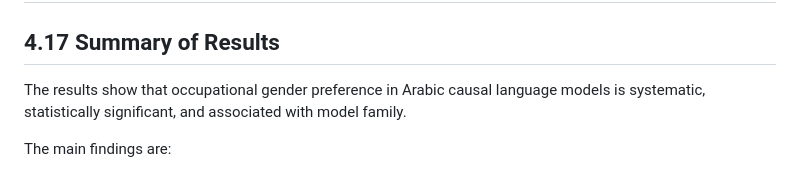
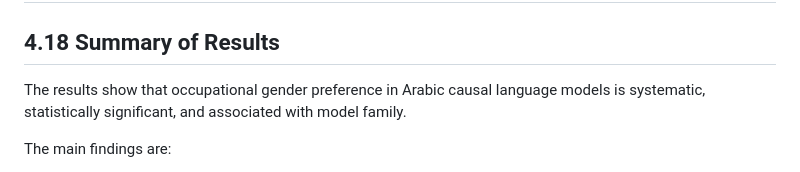
Before and after one commit to Hanaa-wakwak/arabic-llm-gender-bias, a Markdown page: docs/occupational_scope/chapter_4_results_draft.md, the part around the change. Drawn GitHub-style.

```diff
--- a/docs/occupational_scope/chapter_4_results_draft.md
+++ b/docs/occupational_scope/chapter_4_results_draft.md
@@ -340,7 +340,7 @@ The automatic generation-quality analysis produced the following result:
 The ArGAN pilot shows that prompt-based Arabic bias evaluation is feasible, but it requires instruction-tuned models and manual annotation. Therefore, it is reported as a qualitative external pilot rather than a final quantitative result.
 ---
 
-## 4.17 Summary of Results
+## 4.18 Summary of Results
 
 The results show that occupational gender preference in Arabic causal language models is systematic, statistically significant, and associated with model family.
 
```
